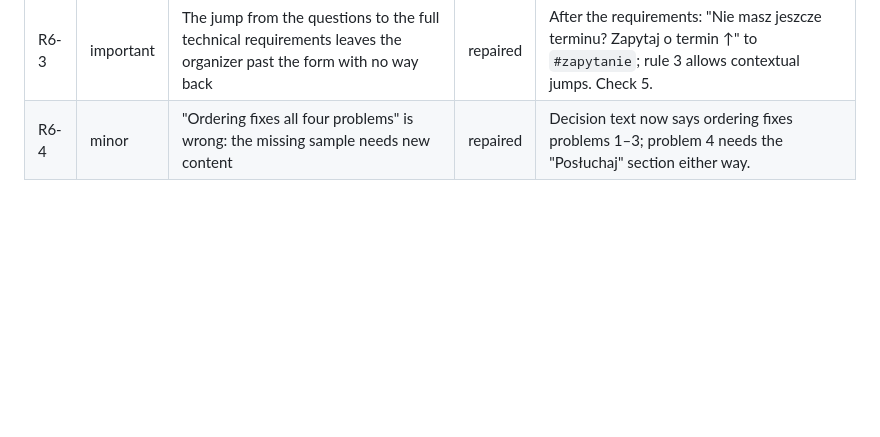
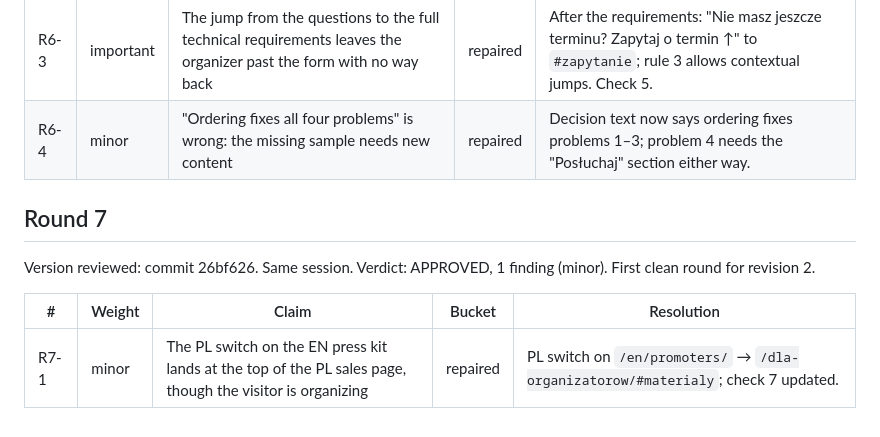
Before and after one commit to AndrzejGolos/podoroz, a Markdown page: docs/review/LOG-RECENZJI-organizer-ia.md, the part around the change. Rendered like a GitHub page; blank space fills up the shorter version.

Commit message:
Revise organizer IA after Codex round 7
Co-Authored-By: Claude Opus 5.5 <noreply@anthropic.com>

```diff
--- a/docs/review/LOG-RECENZJI-organizer-ia.md
+++ b/docs/review/LOG-RECENZJI-organizer-ia.md
@@ -69,3 +69,11 @@ Version reviewed: commit e65fc14. Same session. Verdict: REVISE, 4 findings (3 i
 | R6-2 | important | Nav and the home link land at the top of a long page; journalists and booked organizers must scroll past the selling part; the confirmation-mail step was weakened to optional | repaired | Quiet header link "Masz już termin? Materiały…" to `#materialy`; home gets a separate "Materiały prasowe" link to `#materialy`; mail step is a manual step again. Checks 2 and 3. |
 | R6-3 | important | The jump from the questions to the full technical requirements leaves the organizer past the form with no way back | repaired | After the requirements: "Nie masz jeszcze terminu? Zapytaj o termin ↑" to `#zapytanie`; rule 3 allows contextual jumps. Check 5. |
 | R6-4 | minor | "Ordering fixes all four problems" is wrong: the missing sample needs new content | repaired | Decision text now says ordering fixes problems 1–3; problem 4 needs the "Posłuchaj" section either way. |
+
+## Round 7
+
+Version reviewed: commit 26bf626. Same session. Verdict: APPROVED, 1 finding (minor). First clean round for revision 2.
+
+| # | Weight | Claim | Bucket | Resolution |
+|---|---|---|---|---|
+| R7-1 | minor | The PL switch on the EN press kit lands at the top of the PL sales page, though the visitor is organizing | repaired | PL switch on `/en/promoters/` → `/dla-organizatorow/#materialy`; check 7 updated. |
```
Also changed, not shown: docs/organizer-ia.md (+3 -3 lines).
